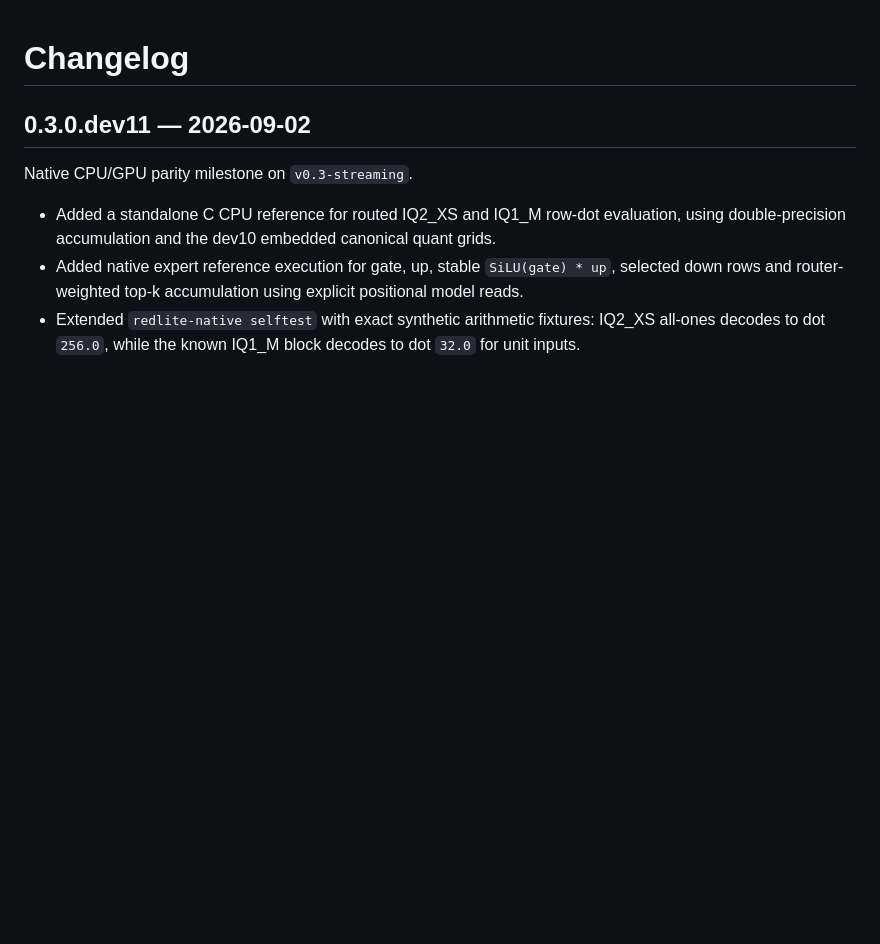
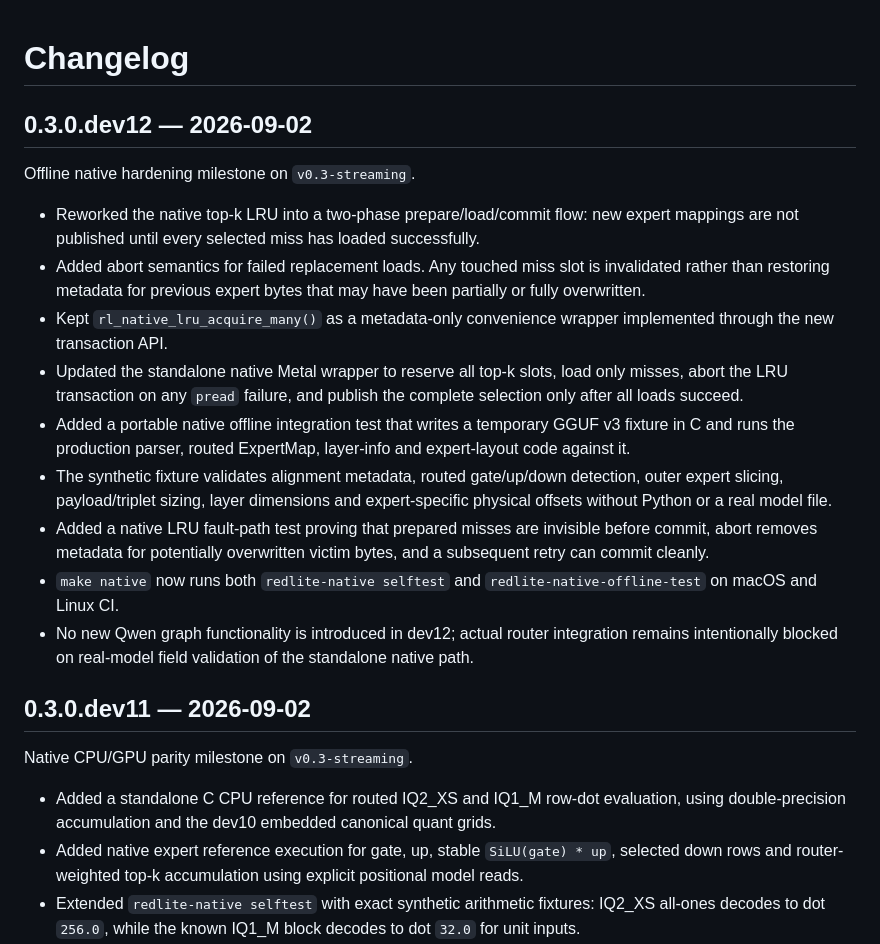
Before and after one commit to alfofire2/dwarfstar-red-lite, a Markdown page: CHANGELOG.md, the part around the change. Rendered like a GitHub page; blank space fills up the shorter version.

Commit message:
dev12: document offline hardening milestone

```diff
--- a/CHANGELOG.md
+++ b/CHANGELOG.md
@@ -1,4 +1,18 @@
 # Changelog
+
+## 0.3.0.dev12 — 2026-09-02
+
+Offline native hardening milestone on `v0.3-streaming`.
+
+- Reworked the native top-k LRU into a two-phase prepare/load/commit flow: new expert mappings are not published until every selected miss has loaded successfully.
+- Added abort semantics for failed replacement loads. Any touched miss slot is invalidated rather than restoring metadata for previous expert bytes that may have been partially or fully overwritten.
+- Kept `rl_native_lru_acquire_many()` as a metadata-only convenience wrapper implemented through the new transaction API.
+- Updated the standalone native Metal wrapper to reserve all top-k slots, load only misses, abort the LRU transaction on any `pread` failure, and publish the complete selection only after all loads succeed.
+- Added a portable native offline integration test that writes a temporary GGUF v3 fixture in C and runs the production parser, routed ExpertMap, layer-info and expert-layout code against it.
+- The synthetic fixture validates alignment metadata, routed gate/up/down detection, outer expert slicing, payload/triplet sizing, layer dimensions and expert-specific physical offsets without Python or a real model file.
+- Added a native LRU fault-path test proving that prepared misses are invisible before commit, abort removes metadata for potentially overwritten victim bytes, and a subsequent retry can commit cleanly.
+- `make native` now runs both `redlite-native selftest` and `redlite-native-offline-test` on macOS and Linux CI.
+- No new Qwen graph functionality is introduced in dev12; actual router integration remains intentionally blocked on real-model field validation of the standalone native path.
 
 ## 0.3.0.dev11 — 2026-09-02
 
```
